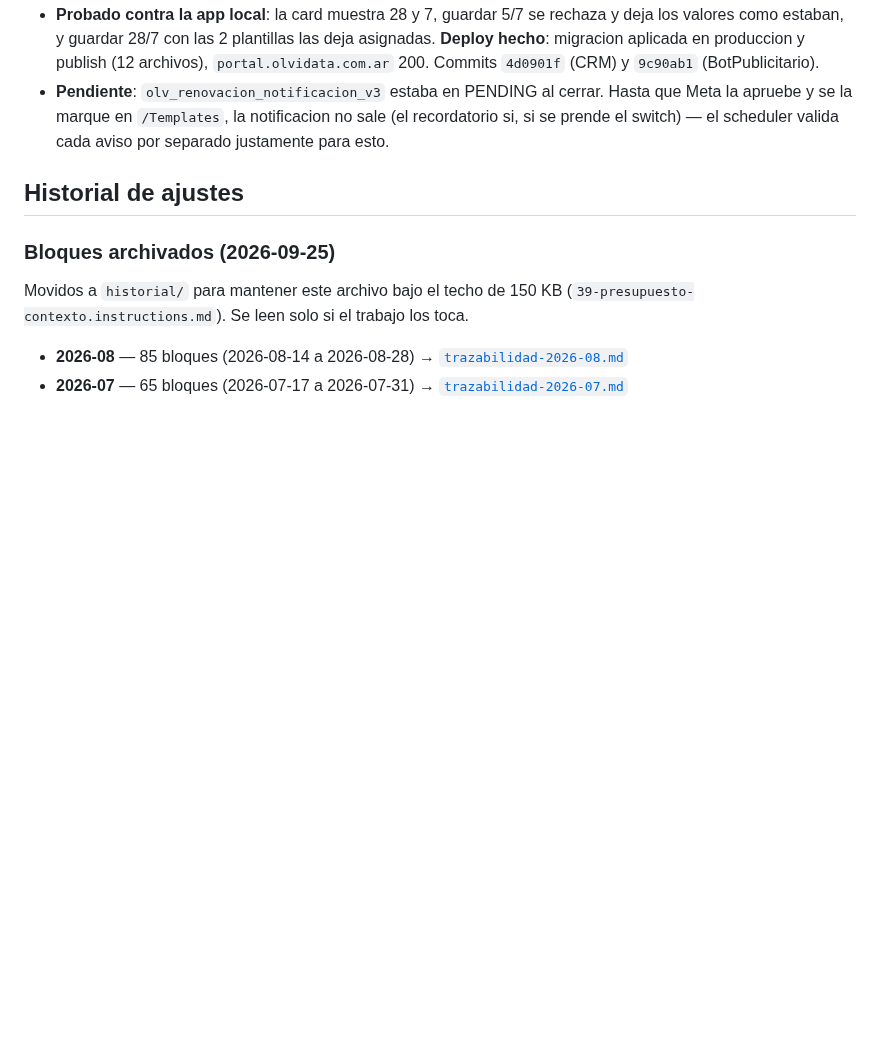
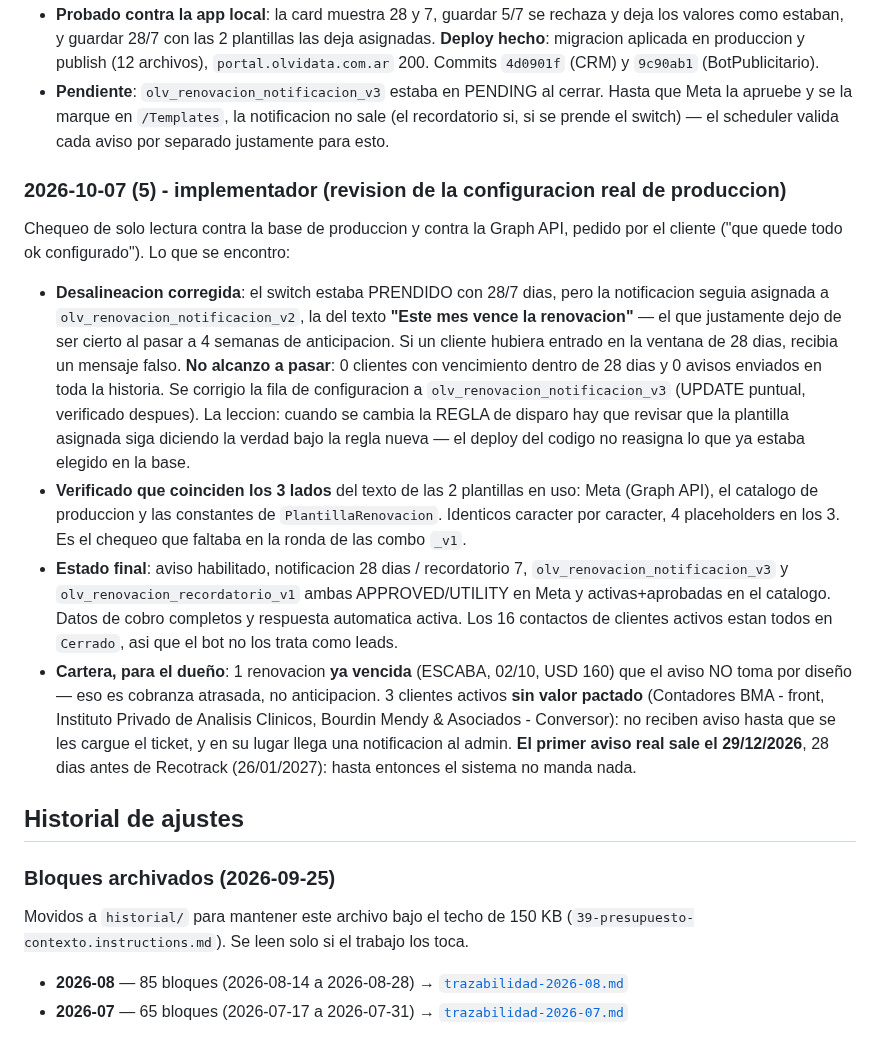
Before and after one commit to Bourdin21/Agentes-IA, a Markdown page: docs/crm-olvidata/trazabilidad.md, the part around the change. Drawn GitHub-style; blank space fills up the shorter version.

Commit message:
crm-olvidata: revision de la configuracion real de produccion del aviso de renovacion
Co-Authored-By: Claude Opus 5 (1M context) <noreply@anthropic.com>

```diff
--- a/docs/crm-olvidata/trazabilidad.md
+++ b/docs/crm-olvidata/trazabilidad.md
@@ -464,6 +464,15 @@ O sea `Dias=1` = **solo los martes** (y `Lunes` NO es 1, es 8). Las 10 campanas
 - **Probado contra la app local**: la card muestra 28 y 7, guardar 5/7 se rechaza y deja los valores como estaban, y guardar 28/7 con las 2 plantillas las deja asignadas. **Deploy hecho**: migracion aplicada en produccion y publish (12 archivos), `portal.olvidata.com.ar` 200. Commits `4d0901f` (CRM) y `9c90ab1` (BotPublicitario).
 - **Pendiente**: `olv_renovacion_notificacion_v3` estaba en PENDING al cerrar. Hasta que Meta la apruebe y se la marque en `/Templates`, la notificacion no sale (el recordatorio si, si se prende el switch) — el scheduler valida cada aviso por separado justamente para esto.
 
+### 2026-10-07 (5) - implementador (revision de la configuracion real de produccion)
+
+Chequeo de solo lectura contra la base de produccion y contra la Graph API, pedido por el cliente ("que quede todo ok configurado"). Lo que se encontro:
+
+- **Desalineacion corregida**: el switch estaba PRENDIDO con 28/7 dias, pero la notificacion seguia asignada a `olv_renovacion_notificacion_v2`, la del texto **"Este mes vence la renovacion"** — el que justamente dejo de ser cierto al pasar a 4 semanas de anticipacion. Si un cliente hubiera entrado en la ventana de 28 dias, recibia un mensaje falso. **No alcanzo a pasar**: 0 clientes con vencimiento dentro de 28 dias y 0 avisos enviados en toda la historia. Se corrigio la fila de configuracion a `olv_renovacion_notificacion_v3` (UPDATE puntual, verificado despues). La leccion: cuando se cambia la REGLA de disparo hay que revisar que la plantilla asignada siga diciendo la verdad bajo la regla nueva — el deploy del codigo no reasigna lo que ya estaba elegido en la base.
+- **Verificado que coinciden los 3 lados** del texto de las 2 plantillas en uso: Meta (Graph API), el catalogo de produccion y las constantes de `PlantillaRenovacion`. Identicos caracter por caracter, 4 placeholders en los 3. Es el chequeo que faltaba en la ronda de las combo `_v1`.
+- **Estado final**: aviso habilitado, notificacion 28 dias / recordatorio 7, `olv_renovacion_notificacion_v3` y `olv_renovacion_recordatorio_v1` ambas APPROVED/UTILITY en Meta y activas+aprobadas en el catalogo. Datos de cobro completos y respuesta automatica activa. Los 16 contactos de clientes activos estan todos en `Cerrado`, asi que el bot no los trata como leads.
+- **Cartera, para el dueño**: 1 renovacion **ya vencida** (ESCABA, 02/10, USD 160) que el aviso NO toma por diseño — eso es cobranza atrasada, no anticipacion. 3 clientes activos **sin valor pactado** (Contadores BMA - front, Instituto Privado de Analisis Clinicos, Bourdin Mendy & Asociados - Conversor): no reciben aviso hasta que se les cargue el ticket, y en su lugar llega una notificacion al admin. **El primer aviso real sale el 29/12/2026**, 28 dias antes de Recotrack (26/01/2027): hasta entonces el sistema no manda nada.
+
 ## Historial de ajustes
 
 ### Bloques archivados (2026-09-25)
```
